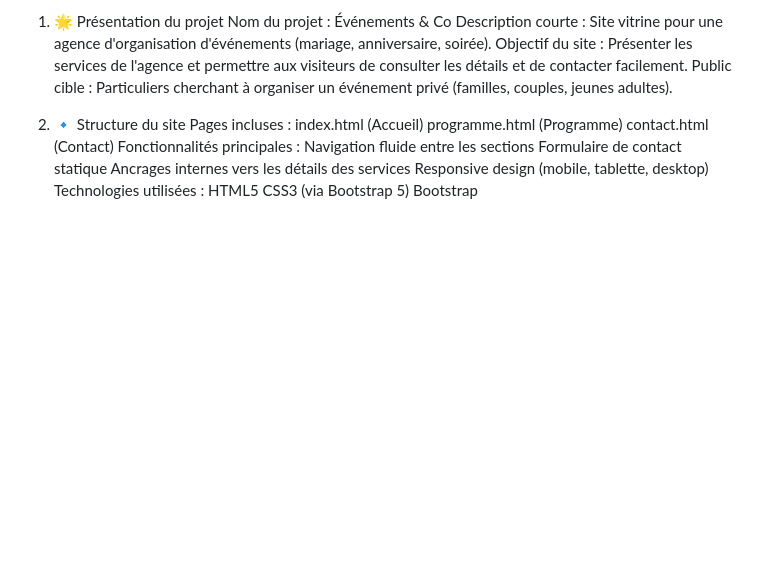
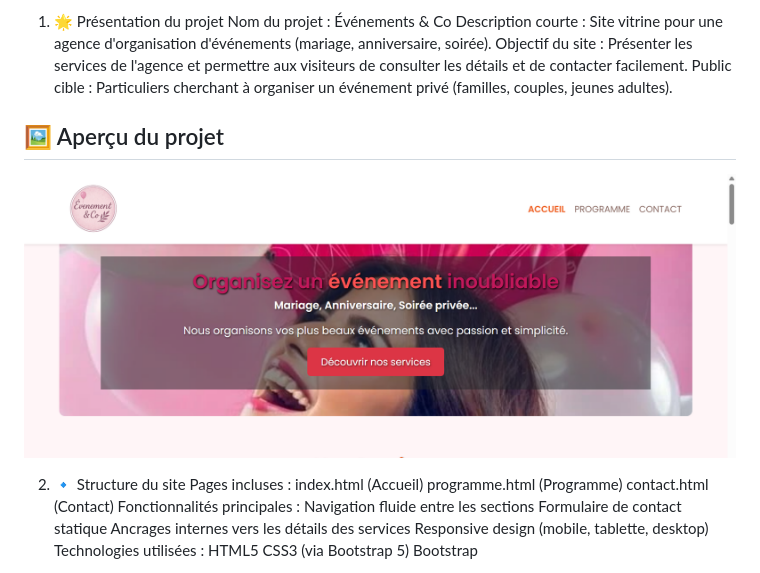
Before and after one commit to S-HASSAN-ABDALLAH/ProjetEventem-Co, a Markdown page: README.md, the part around the change. GitHub-like rendering; pictures changed too: EvenementsCo_Screenshot.png (added); blank space fills up the shorter version.

Commit message:
Add project screenshot to README

```diff
--- a/README.md
+++ b/README.md
@@ -5,6 +5,10 @@ Nom du projet : Événements & Co
 Description courte : Site vitrine pour une agence d'organisation d'événements (mariage, anniversaire, soirée).
 Objectif du site : Présenter les services de l'agence et permettre aux visiteurs de consulter les détails et de contacter facilement.
 Public cible : Particuliers cherchant à organiser un événement privé (familles, couples, jeunes adultes).
+
+## 🖼️ Aperçu du projet
+![Aperçu du projet](./EvenementsCo_Screenshot.png)
+
 
 2. 🔹 Structure du site
 Pages incluses :
```
